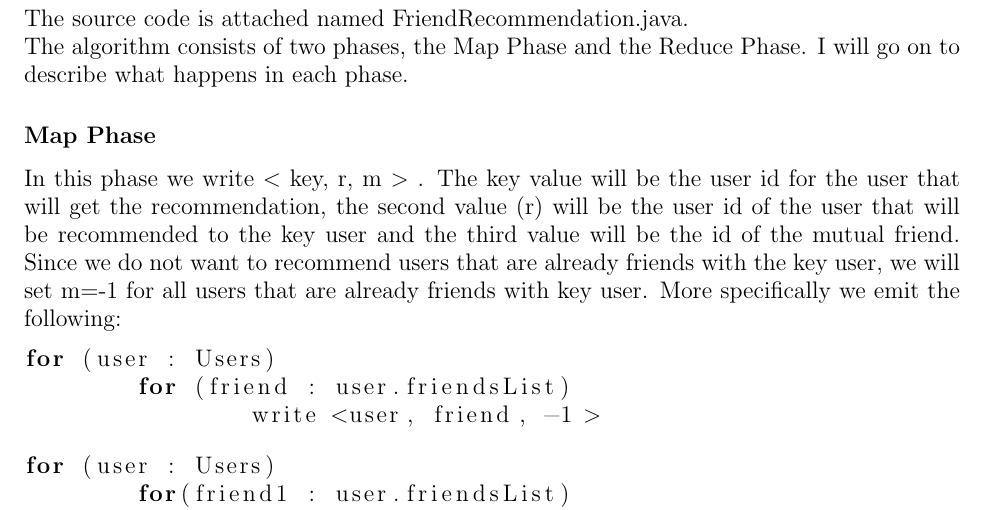
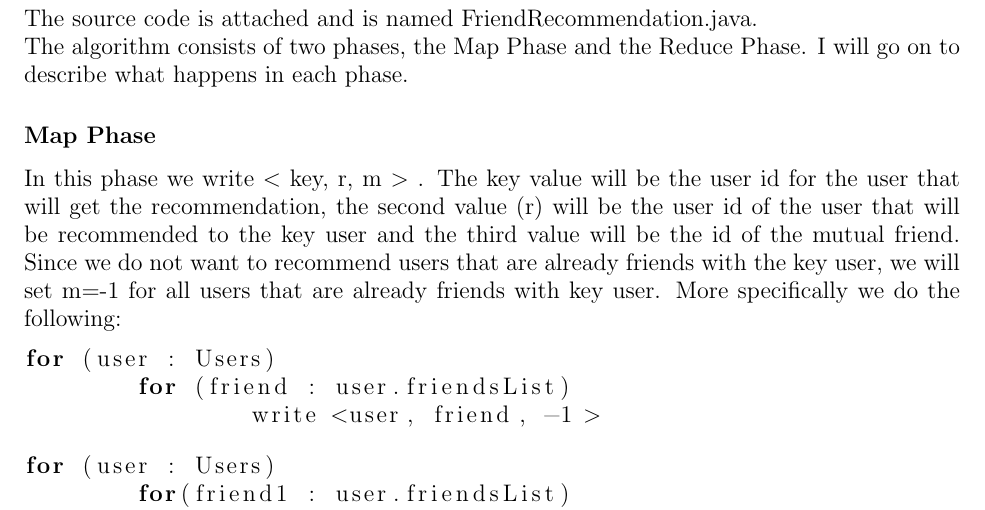
Before and after one commit to CMitropoulos/MassiveDataMining, a LaTeX problem sheet (Homework 1/answer_templates/latex/homework1_ans.tex): part of page 3 of 12, cut so that both start at the same text. Compiled offline with pdfLaTeX.

Commit message:
minor updates to q1

```diff
--- a/Homework 1/answer_templates/latex/homework1_ans.tex
+++ b/Homework 1/answer_templates/latex/homework1_ans.tex
@@ -50,12 +50,12 @@ If you are not printing this document out, please type your initials above.
 
 \pagebreak[4]
 \section*{Answer to Question 1}
-The source code is attached named FriendRecommendation.java. \\
+The source code is attached and is named FriendRecommendation.java. \\
 The algorithm consists of two phases, the Map Phase and the Reduce Phase. I will go on to describe what happens in each phase.
 
 \subsection*{Map Phase}
 In this phase we write $<$ key, r, m $>$ . The key value will be the user id for the user that will get the recommendation, the second value (r) will be the user id of the user that will be recommended to the key user and the third value will be the id of the mutual friend. Since we do not want to recommend users that are already friends with the key user, we will set m=-1 for all users that are already friends with key user.
-More specifically we emit the following:
+More specifically we do the following:
 \begin{lstlisting}[language=Java]
 for (user : Users)
 	for (friend : user.friendsList)
```
Also changed, not shown: Homework 1/answer_templates/latex/homework1_ans.pdf.
